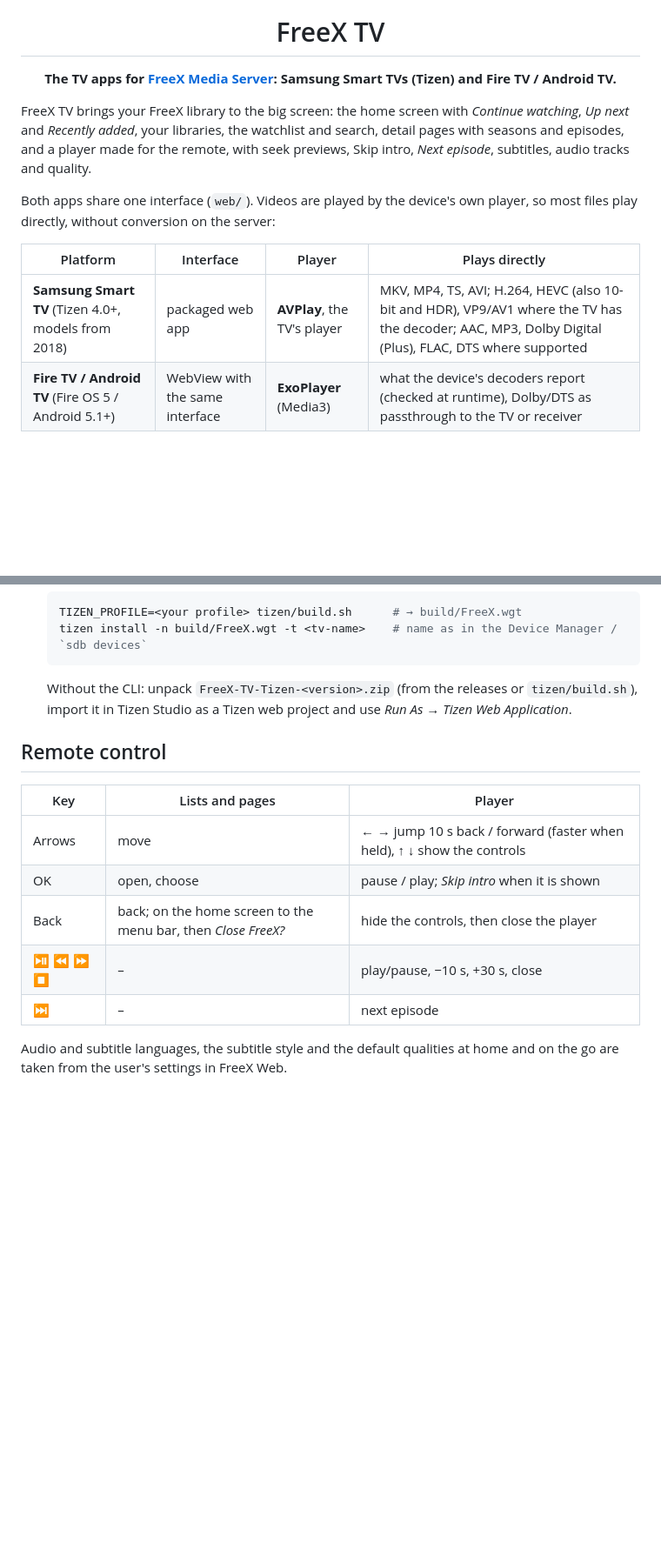
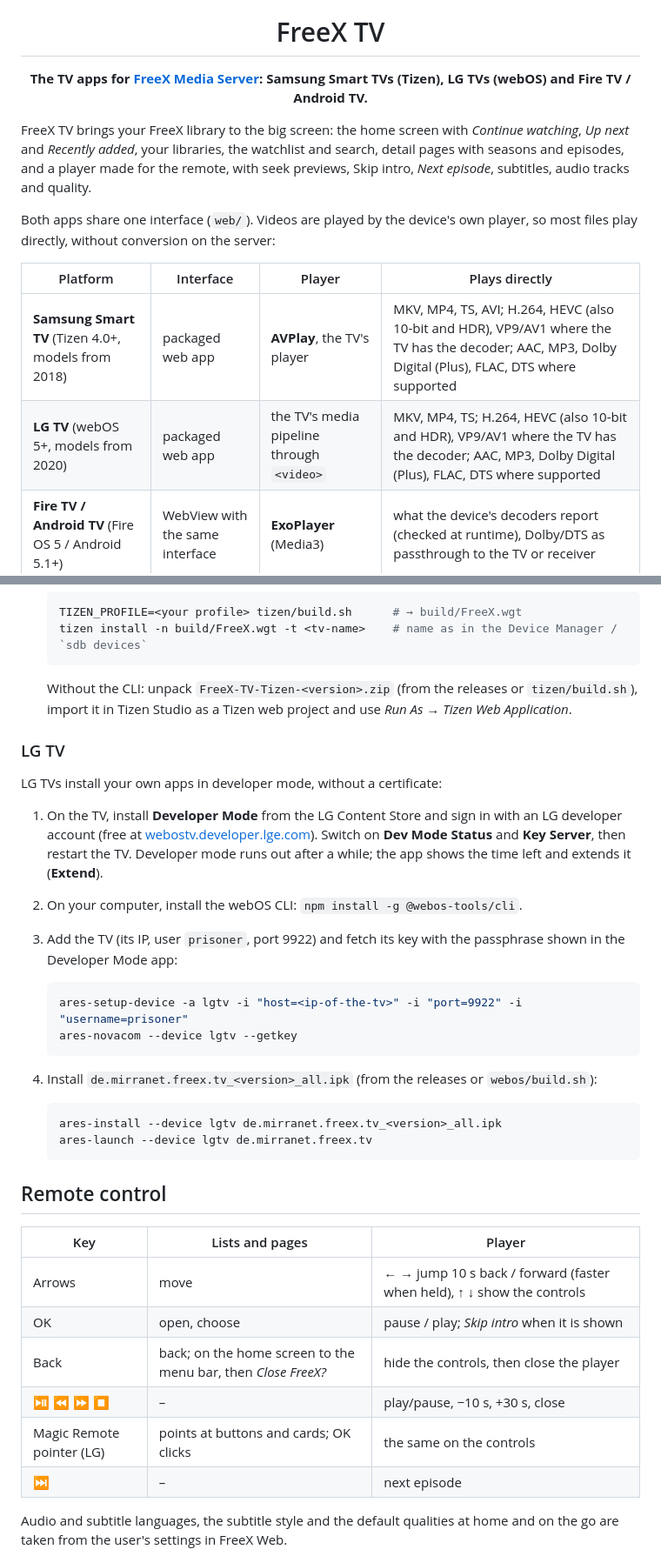
Before and after one commit to FreeX-Studio/FreeX-TV-Apps, a Markdown page: README.md, 2 parts joined by grey strips. Shown at 87% size. Rendered like a GitHub page; blank space fills up the shorter version.

````diff
--- a/README.md
+++ b/README.md
@@ -6,7 +6,7 @@
 
 <p align="center">
   <strong>The TV apps for <a href="https://github.com/FreeX-Studio/freex-media-server">FreeX Media Server</a>:
-  Samsung Smart TVs (Tizen) and Fire TV / Android TV.</strong>
+  Samsung Smart TVs (Tizen), LG TVs (webOS) and Fire TV / Android TV.</strong>
 </p>
 
 FreeX TV brings your FreeX library to the big screen: the home screen with *Continue watching*, *Up next* and
@@ -19,6 +19,7 @@ without conversion on the server:
 | Platform | Interface | Player | Plays directly |
 |---|---|---|---|
 | **Samsung Smart TV** (Tizen 4.0+, models from 2018) | packaged web app | **AVPlay**, the TV's player | MKV, MP4, TS, AVI; H.264, HEVC (also 10-bit and HDR), VP9/AV1 where the TV has the decoder; AAC, MP3, Dolby Digital (Plus), FLAC, DTS where supported |
+| **LG TV** (webOS 5+, models from 2020) | packaged web app | the TV's media pipeline through `<video>` | MKV, MP4, TS; H.264, HEVC (also 10-bit and HDR), VP9/AV1 where the TV has the decoder; AAC, MP3, Dolby Digital (Plus), FLAC, DTS where supported |
 | **Fire TV / Android TV** (Fire OS 5 / Android 5.1+) | WebView with the same interface | **ExoPlayer** (Media3) | what the device's decoders report (checked at runtime), Dolby/DTS as passthrough to the TV or receiver |
 
 Whatever the device cannot decode, the server converts on the fly, as for FreeX Web.
@@ -66,6 +67,30 @@ certificate:
    Without the CLI: unpack `FreeX-TV-Tizen-<version>.zip` (from the releases or `tizen/build.sh`), import it in
    Tizen Studio as a Tizen web project and use *Run As → Tizen Web Application*.
 
+### LG TV
+
+LG TVs install your own apps in developer mode, without a certificate:
+
+1. On the TV, install **Developer Mode** from the LG Content Store and sign in with an LG developer account
+   (free at [webostv.developer.lge.com](https://webostv.developer.lge.com)). Switch on **Dev Mode Status** and
+   **Key Server**, then restart the TV. Developer mode runs out after a while; the app shows the time left and
+   extends it (**Extend**).
+2. On your computer, install the webOS CLI: `npm install -g @webos-tools/cli`.
+3. Add the TV (its IP, user `prisoner`, port 9922) and fetch its key with the passphrase shown in the Developer
+   Mode app:
+
+   ```bash
+   ares-setup-device -a lgtv -i "host=<ip-of-the-tv>" -i "port=9922" -i "username=prisoner"
+   ares-novacom --device lgtv --getkey
+   ```
+
+4. Install `de.mirranet.freex.tv_<version>_all.ipk` (from the releases or `webos/build.sh`):
+
+   ```bash
+   ares-install --device lgtv de.mirranet.freex.tv_<version>_all.ipk
+   ares-launch --device lgtv de.mirranet.freex.tv
+   ```
+
 ## Remote control
 
 | Key | Lists and pages | Player |
@@ -74,6 +99,7 @@ certificate:
 | OK | open, choose | pause / play; *Skip intro* when it is shown |
 | Back | back; on the home screen to the menu bar, then *Close FreeX?* | hide the controls, then close the player |
 | ⏯ ⏪ ⏩ ⏹ | – | play/pause, −10 s, +30 s, close |
+| Magic Remote pointer (LG) | points at buttons and cards; OK clicks | the same on the controls |
 | ⏭ | – | next episode |
 
 Audio and subtitle languages, the subtitle style and the default qualities at home and on the go are taken from the
````
Also changed, not shown: other parts of README.md (+5 -2 lines), CHANGELOG.md (+8 -0 lines), webos/icon.png (added), webos/largeIcon.png (added), webos/splash.png (added), 8 other files.
